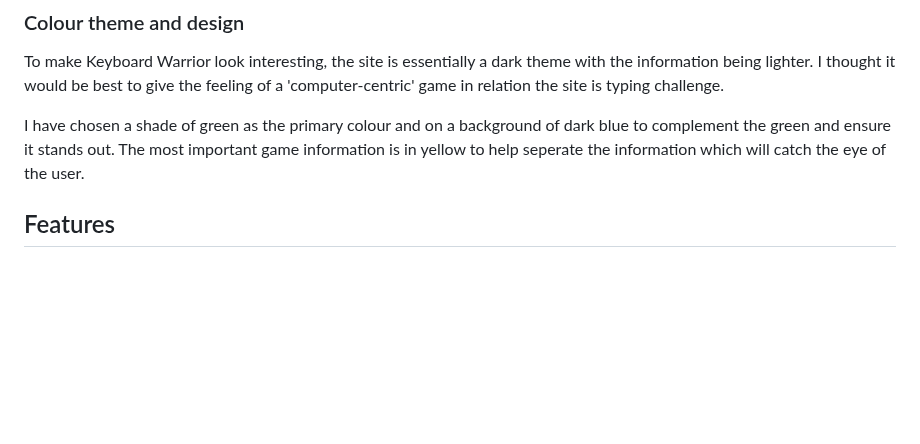
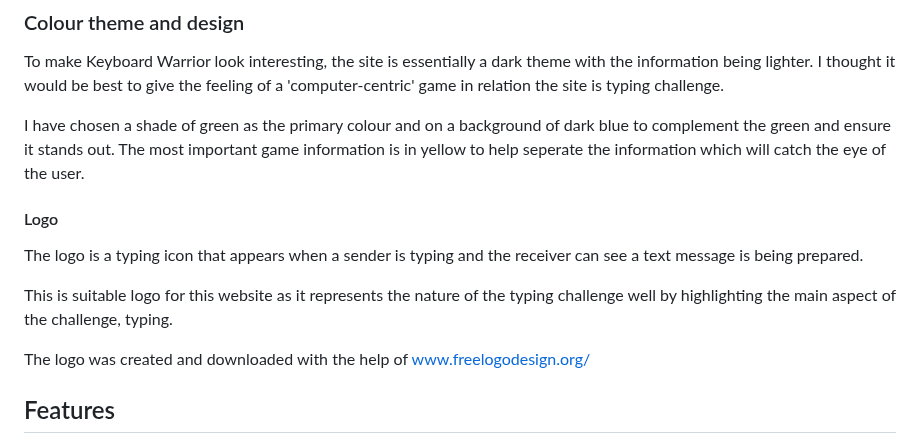
Before and after one commit to StringerMus/keyboard-warrior, a Markdown page: README.md, the part around the change. Drawn GitHub-style; blank space fills up the shorter version.

Commit message:
Add logo section in readme

```diff
--- a/README.md
+++ b/README.md
@@ -11,6 +11,13 @@ Keyboard Warrior will attract a young audience, mainly secondary school students
 To make Keyboard Warrior look interesting, the site is essentially a dark theme with the information being lighter. I thought it would be best to give the feeling of a 'computer-centric' game in relation the site is typing challenge.
 
 I have chosen a shade of green as the primary colour and on a background of dark blue to complement the green and ensure it stands out. The most important game information is in yellow to help seperate the information which will catch the eye of the user.
+
+#### Logo
+The logo is a typing icon that appears when a sender is typing and the receiver can see a text message is being prepared.
+
+This is suitable logo for this website as it represents the nature of the typing challenge well by highlighting the main aspect of the challenge, typing.
+
+The logo was created and downloaded with the help of www.freelogodesign.org/
 
 ## Features
 The website is a single page site, the page is essentially split into 5 sections but the main part of the web page will be the game area.
```
